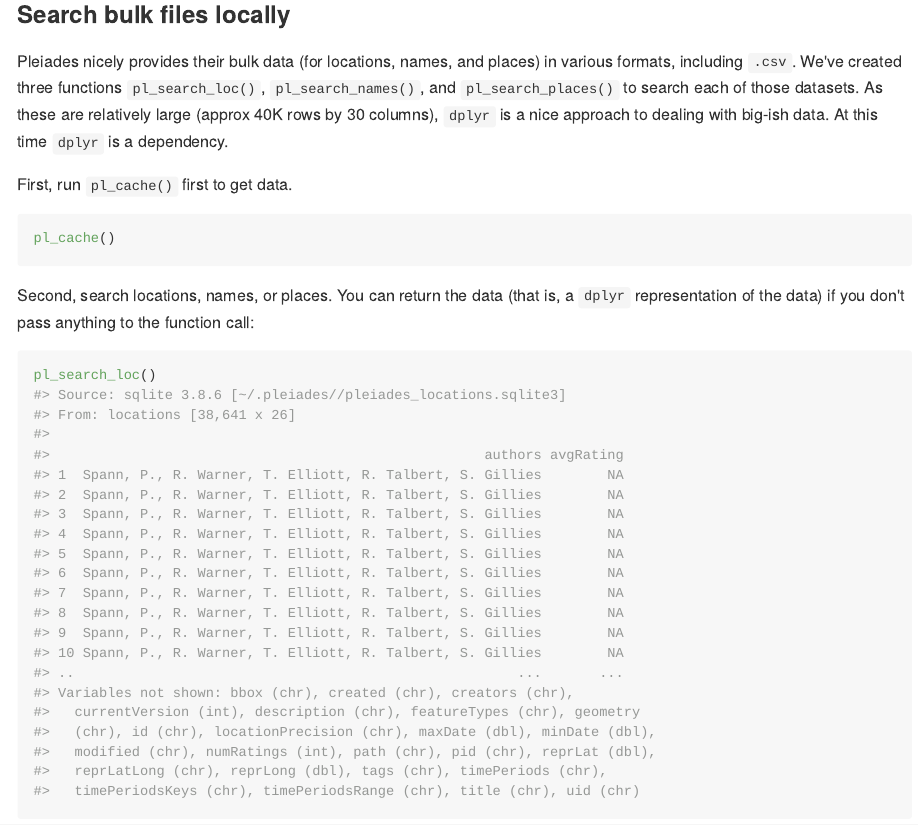
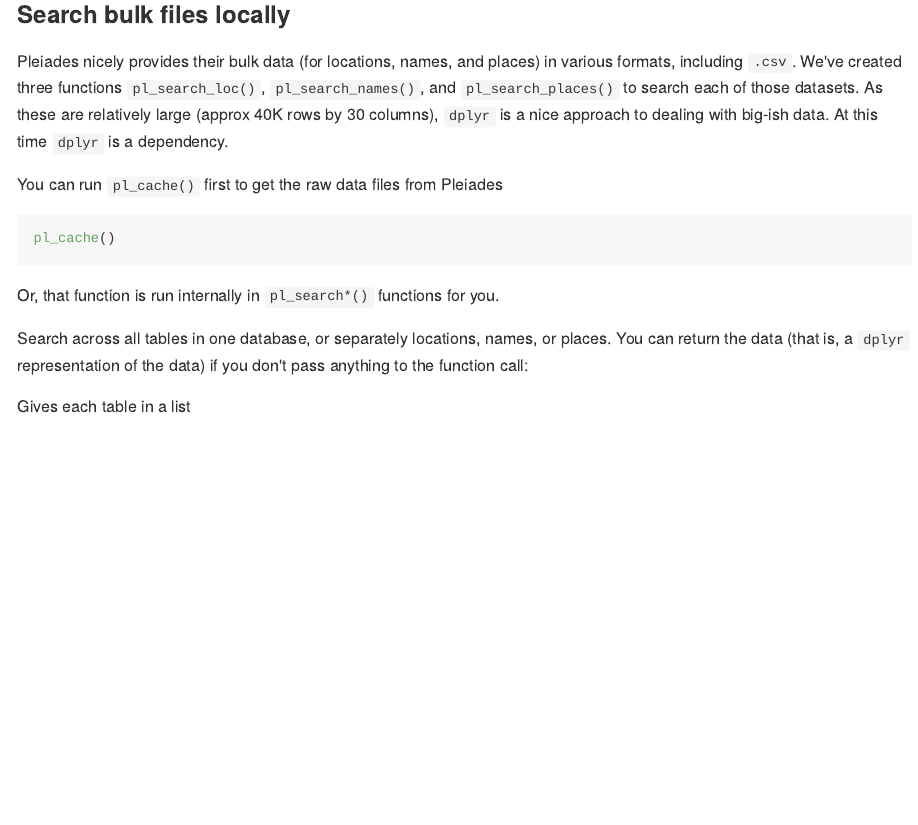
Before and after one commit to ropensci-archive/pleiades, an R Markdown document (README.Rmd): the page in a window 1100 px wide, from 1550 px down. The pictures show the output file README.md that the author committed with the source, drawn offline in the style of GitHub; badge pictures from the web are left out.

Commit message:
updated readme

````diff
--- a/README.Rmd
+++ b/README.Rmd
@@ -50,10 +50,14 @@
 
 Pleiades nicely provides their bulk data (for locations, names, and places) in various formats, including `.csv`. We've created three functions `pl_search_loc()`, `pl_search_names()`, and `pl_search_places()` to search each of those datasets. As these are relatively large (approx 40K rows by 30 columns), `dplyr` is a nice approach to dealing with big-ish data. At this time `dplyr` is a dependency.
 
-First, run `pl_cache()` first to get data.
+You can run `pl_cache()` first to get the raw data files from Pleiades
 
 ```{r eval=FALSE}
 pl_cache()
 ```
 
-Second, search locations, names, or places. You can return the data (that is, a `dplyr` representation of the data) if you don't pass anything to the function call:
+Or, that function is run internally in `pl_search*()` functions for you.
+
+Search across all tables in one database, or separately locations, names, or places. You can return the data (that is, a `dplyr` representation of the data) if you don't pass anything to the function call:
+
+Gives each table in a list
````
Also changed, not shown: README.md, README.Rmd (6 more changed lines).
